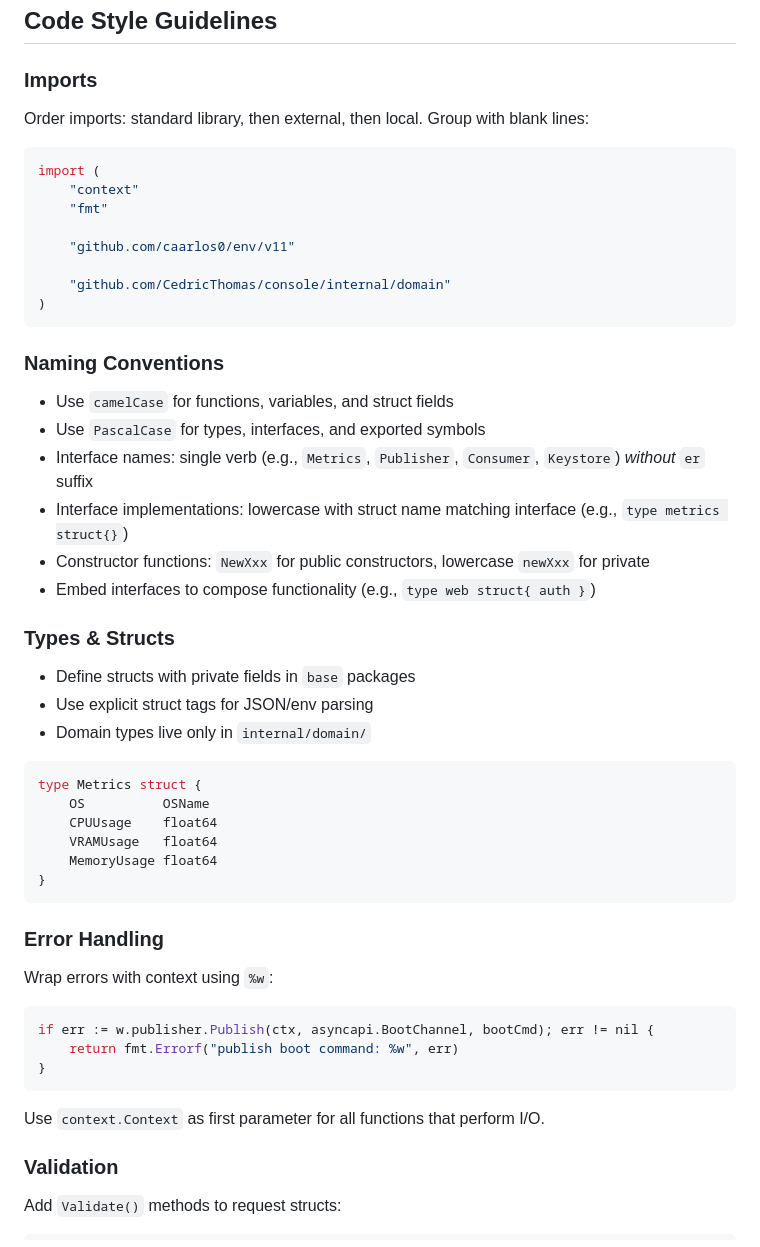
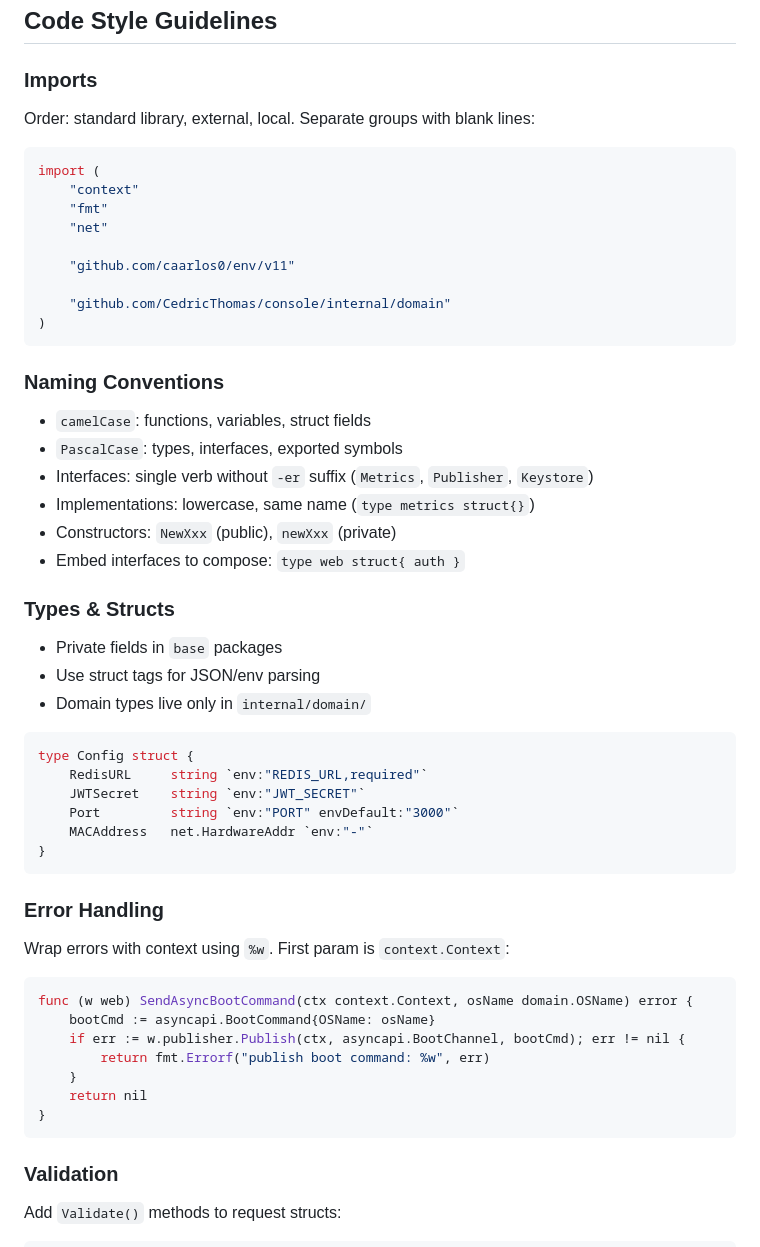
Before and after one commit to CedricThomas/wolwizard, a Markdown page: AGENTS.md, the part around one of its changes. Drawn GitHub-style.

````diff
--- a/AGENTS.md
+++ b/AGENTS.md
@@ -96,11 +61,12 @@ Follow **Clean Architecture**: controllers depend on usecases, usecases depend o
 ## Code Style Guidelines
 
 ### Imports
-Order imports: standard library, then external, then local. Group with blank lines:
+Order: standard library, external, local. Separate groups with blank lines:
 ```go
 import (
     "context"
     "fmt"
+    "net"
 
     "github.com/caarlos0/env/v11"
 
@@ -109,36 +75,38 @@ import (
 ```
 
 ### Naming Conventions
-- Use `camelCase` for functions, variables, and struct fields
-- Use `PascalCase` for types, interfaces, and exported symbols
-- Interface names: single verb (e.g., `Metrics`, `Publisher`, `Consumer`, `Keystore`) _without_ `er` suffix
-- Interface implementations: lowercase with struct name matching interface (e.g., `type metrics struct{}`)
-- Constructor functions: `NewXxx` for public constructors, lowercase `newXxx` for private
-- Embed interfaces to compose functionality (e.g., `type web struct{ auth }`)
+- `camelCase`: functions, variables, struct fields
+- `PascalCase`: types, interfaces, exported symbols
+- Interfaces: single verb without `-er` suffix (`Metrics`, `Publisher`, `Keystore`)
+- Implementations: lowercase, same name (`type metrics struct{}`)
+- Constructors: `NewXxx` (public), `newXxx` (private)
+- Embed interfaces to compose: `type web struct{ auth }`
 
 ### Types & Structs
-- Define structs with private fields in `base` packages
-- Use explicit struct tags for JSON/env parsing
+- Private fields in `base` packages
+- Use struct tags for JSON/env parsing
 - Domain types live only in `internal/domain/`
 
 ```go
-type Metrics struct {
-    OS          OSName
-    CPUUsage    float64
-    VRAMUsage   float64
-    MemoryUsage float64
+type Config struct {
+    RedisURL     string `env:"REDIS_URL,required"`
+    JWTSecret    string `env:"JWT_SECRET"`
+    Port         string `env:"PORT" envDefault:"3000"`
+    MACAddress   net.HardwareAddr `env:"-"`
 }
 ```
 
 ### Error Handling
-Wrap errors with context using `%w`:
+Wrap errors with context using `%w`. First param is `context.Context`:
 ```go
-if err := w.publisher.Publish(ctx, asyncapi.BootChannel, bootCmd); err != nil {
-    return fmt.Errorf("publish boot command: %w", err)
+func (w web) SendAsyncBootCommand(ctx context.Context, osName domain.OSName) error {
+    bootCmd := asyncapi.BootCommand{OSName: osName}
+    if err := w.publisher.Publish(ctx, asyncapi.BootChannel, bootCmd); err != nil {
+        return fmt.Errorf("publish boot command: %w", err)
+    }
+    return nil
 }
 ```
-
-Use `context.Context` as first parameter for all functions that perform I/O.
 
 ### Validation
 Add `Validate()` methods to request structs:
````
Also changed, not shown: other parts of AGENTS.md (+45 -98 lines).
